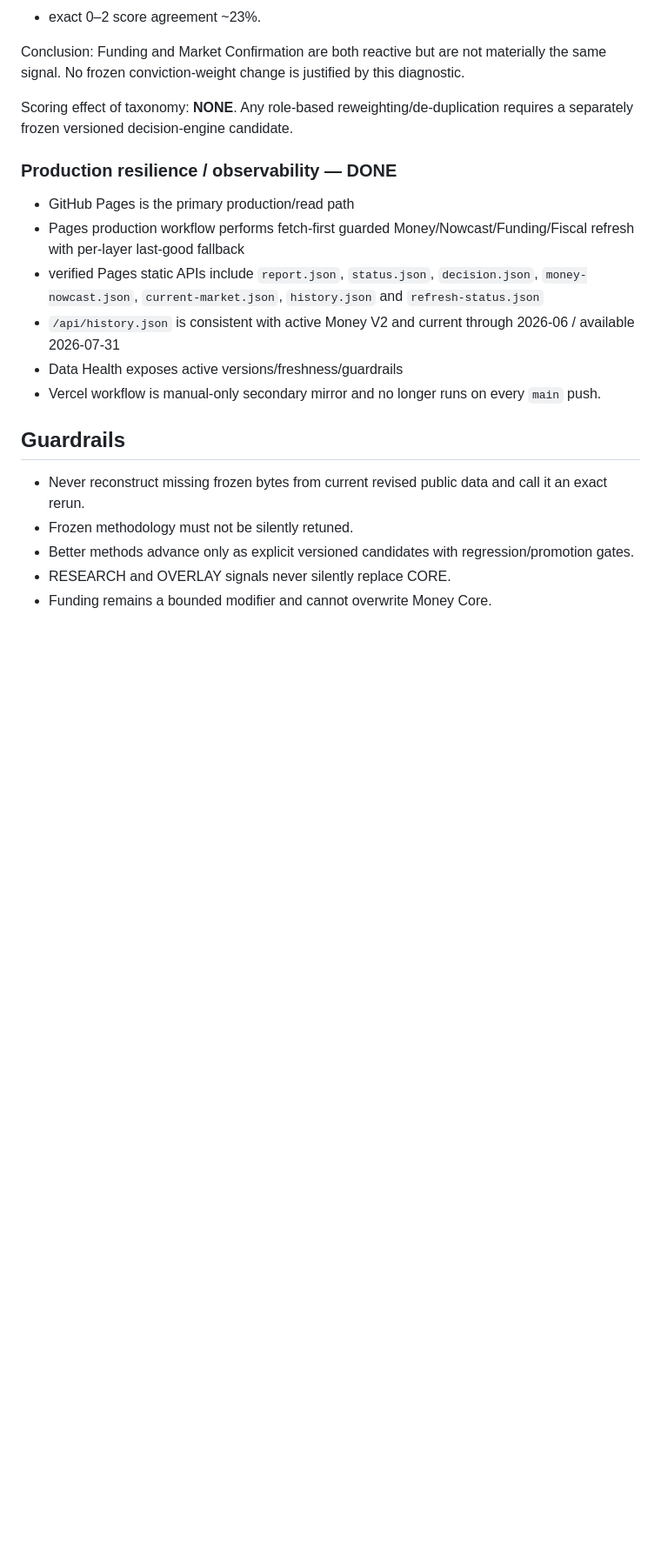
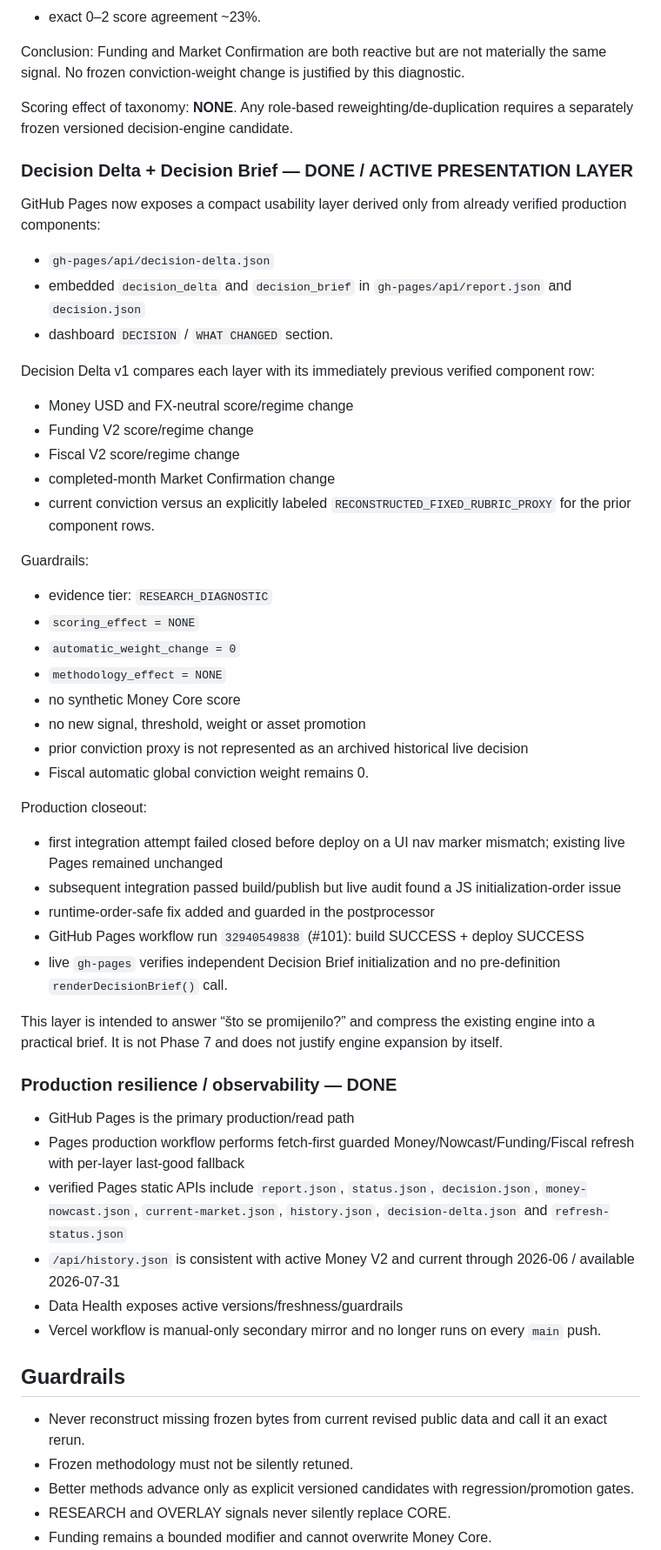
Before and after one commit to Garrincha077/NUEVO, a Markdown page: docs/GMLI_FRESHNESS_ROADMAP.md, the part around one of its changes. Shown at 87% size. GitHub-like rendering; blank space fills up the shorter version.

Commit message:
docs(gmli): close Decision Delta usability layer

```diff
--- a/docs/GMLI_FRESHNESS_ROADMAP.md
+++ b/docs/GMLI_FRESHNESS_ROADMAP.md
@@ -155,10 +155,42 @@ Conclusion: Funding and Market Confirmation are both reactive but are not materi
 
 Scoring effect of taxonomy: **NONE**. Any role-based reweighting/de-duplication requires a separately frozen versioned decision-engine candidate.
 
+### Decision Delta + Decision Brief — DONE / ACTIVE PRESENTATION LAYER
+GitHub Pages now exposes a compact usability layer derived only from already verified production components:
+- `gh-pages/api/decision-delta.json`
+- embedded `decision_delta` and `decision_brief` in `gh-pages/api/report.json` and `decision.json`
+- dashboard `DECISION` / `WHAT CHANGED` section.
+
+Decision Delta v1 compares each layer with its immediately previous verified component row:
+- Money USD and FX-neutral score/regime change
+- Funding V2 score/regime change
+- Fiscal V2 score/regime change
+- completed-month Market Confirmation change
+- current conviction versus an explicitly labeled `RECONSTRUCTED_FIXED_RUBRIC_PROXY` for the prior component rows.
+
+Guardrails:
+- evidence tier: `RESEARCH_DIAGNOSTIC`
+- `scoring_effect = NONE`
+- `automatic_weight_change = 0`
+- `methodology_effect = NONE`
+- no synthetic Money Core score
+- no new signal, threshold, weight or asset promotion
+- prior conviction proxy is not represented as an archived historical live decision
+- Fiscal automatic global conviction weight remains 0.
+
+Production closeout:
+- first integration attempt failed closed before deploy on a UI nav marker mismatch; existing live Pages remained unchanged
+- subsequent integration passed build/publish but live audit found a JS initialization-order issue
+- runtime-order-safe fix added and guarded in the postprocessor
+- GitHub Pages workflow run `32940549838` (#101): build SUCCESS + deploy SUCCESS
+- live `gh-pages` verifies independent Decision Brief initialization and no pre-definition `renderDecisionBrief()` call.
+
+This layer is intended to answer “što se promijenilo?” and compress the existing engine into a practical brief. It is not Phase 7 and does not justify engine expansion by itself.
+
 ### Production resilience / observability — DONE
 - GitHub Pages is the primary production/read path
 - Pages production workflow performs fetch-first guarded Money/Nowcast/Funding/Fiscal refresh with per-layer last-good fallback
-- verified Pages static APIs include `report.json`, `status.json`, `decision.json`, `money-nowcast.json`, `current-market.json`, `history.json` and `refresh-status.json`
+- verified Pages static APIs include `report.json`, `status.json`, `decision.json`, `money-nowcast.json`, `current-market.json`, `history.json`, `decision-delta.json` and `refresh-status.json`
 - `/api/history.json` is consistent with active Money V2 and current through 2026-06 / available 2026-07-31
 - Data Health exposes active versions/freshness/guardrails
 - Vercel workflow is manual-only secondary mirror and no longer runs on every `main` push.
```
Also changed, not shown: other parts of docs/GMLI_FRESHNESS_ROADMAP.md (+21 -0 lines).
